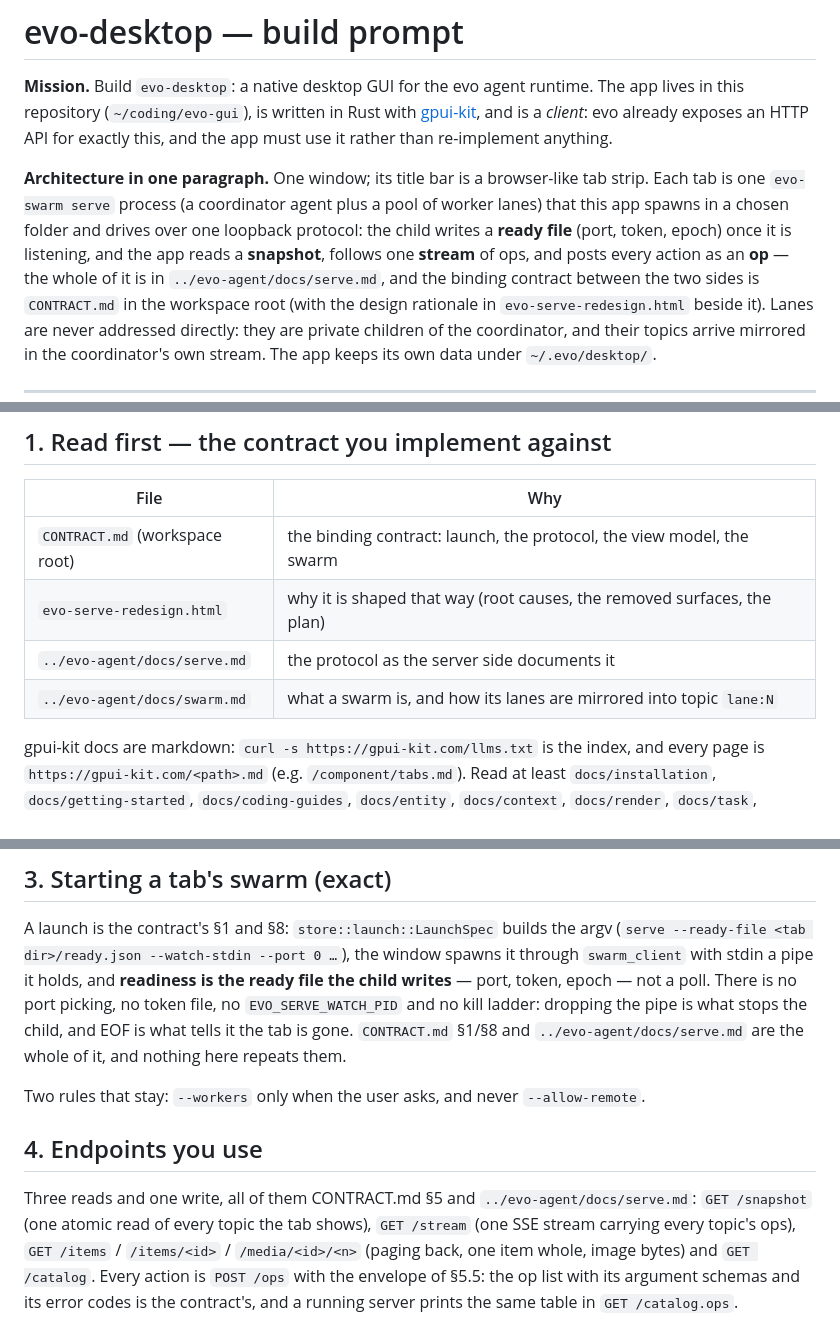
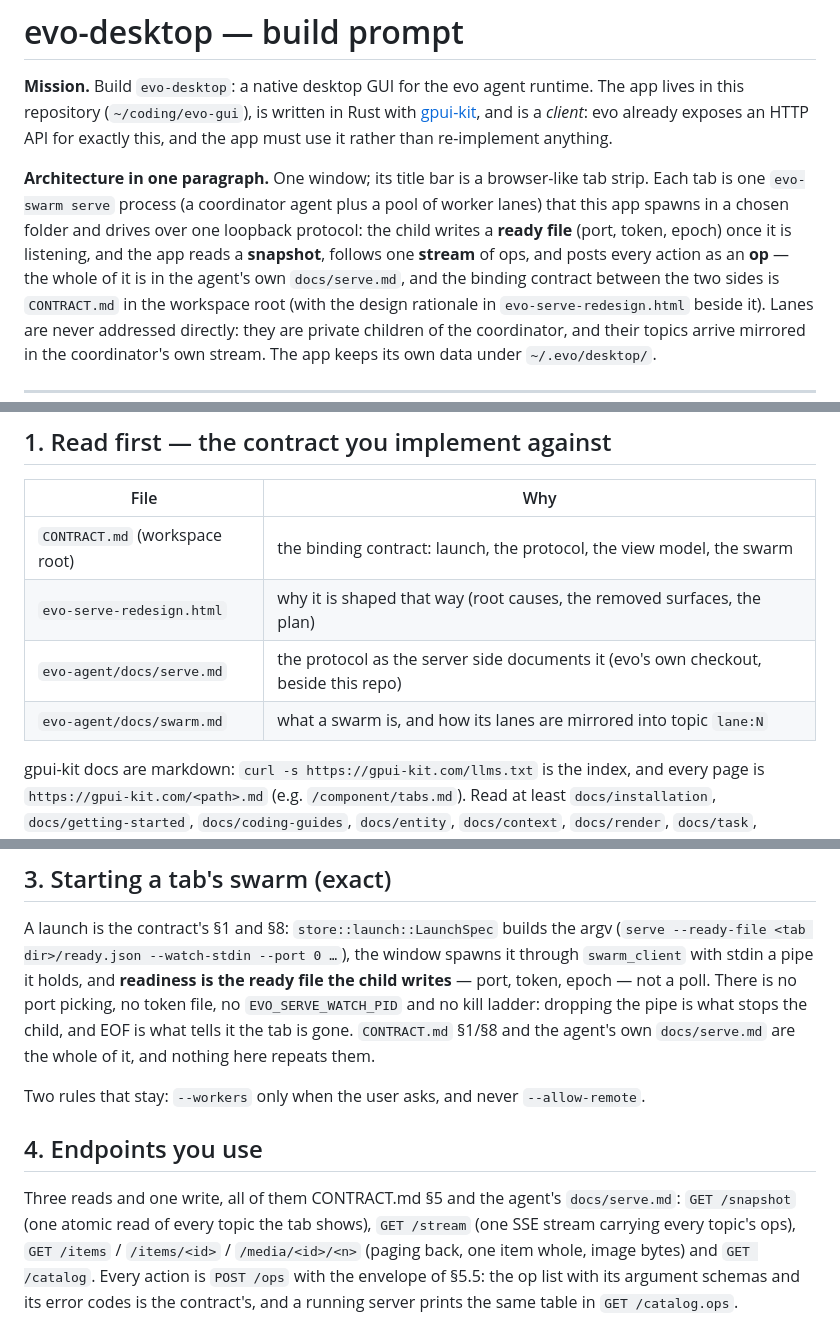
Before and after one commit to rn7s2/evo-gui, a Markdown page: docs/PROMPT.md, 3 parts joined by grey strips. Drawn GitHub-style.

Commit message:
docs: the agent's own docs, named without a path that only held in one layout
`../evo-agent/docs/serve.md` was true when the app sat beside a checkout of evo
and false in a worktree of evo's own repository. The four mentions in PROMPT.md now
say whose documents they are (evo's own), which is what a reader needs and what
stays true wherever the checkout is.

Co-authored-by: EvoAgent <evo@ruiqilei.com>

```diff
--- a/docs/PROMPT.md
+++ b/docs/PROMPT.md
@@ -9,7 +9,8 @@ exactly this, and the app must use it rather than re-implement anything.
 is one `evo-swarm serve` process (a coordinator agent plus a pool of worker lanes) that this app
 spawns in a chosen folder and drives over one loopback protocol: the child writes a **ready file**
 (port, token, epoch) once it is listening, and the app reads a **snapshot**, follows one **stream**
-of ops, and posts every action as an **op** — the whole of it is in `../evo-agent/docs/serve.md`,
+of ops, and posts every action as an **op** — the whole of it is in the agent's own
+`docs/serve.md`,
 and the binding contract between the two sides is `CONTRACT.md` in the workspace root (with the
 design rationale in `evo-serve-redesign.html` beside it). Lanes are never addressed directly: they
 are private children of the coordinator, and their topics arrive mirrored in the coordinator's own
@@ -23,8 +24,8 @@ stream. The app keeps its own data under `~/.evo/desktop/`.
 |---|---|
 | `CONTRACT.md` (workspace root) | the binding contract: launch, the protocol, the view model, the swarm |
 | `evo-serve-redesign.html` | why it is shaped that way (root causes, the removed surfaces, the plan) |
-| `../evo-agent/docs/serve.md` | the protocol as the server side documents it |
-| `../evo-agent/docs/swarm.md` | what a swarm is, and how its lanes are mirrored into topic `lane:N` |
+| `evo-agent/docs/serve.md` | the protocol as the server side documents it (evo's own checkout, beside this repo) |
+| `evo-agent/docs/swarm.md` | what a swarm is, and how its lanes are mirrored into topic `lane:N` |
 
 gpui-kit docs are markdown: `curl -s https://gpui-kit.com/llms.txt` is the index, and every page is
 `https://gpui-kit.com/<path>.md` (e.g. `/component/tabs.md`). Read at least `docs/installation`,
@@ -68,7 +69,7 @@ spawns it through `swarm_client` with stdin a pipe it holds, and **readiness is
 the ready file the child writes** — port, token, epoch — not a poll. There is no
 port picking, no token file, no `EVO_SERVE_WATCH_PID` and no kill ladder:
 dropping the pipe is what stops the child, and EOF is what tells it the tab is
-gone. `CONTRACT.md` §1/§8 and `../evo-agent/docs/serve.md` are the whole of it,
+gone. `CONTRACT.md` §1/§8 and the agent's own `docs/serve.md` are the whole of it,
 and nothing here repeats them.
 
 Two rules that stay: `--workers` only when the user asks, and never
@@ -77,7 +78,7 @@ Two rules that stay: `--workers` only when the user asks, and never
 ## 4. Endpoints you use
 
 Three reads and one write, all of them CONTRACT.md §5 and
-`../evo-agent/docs/serve.md`: `GET /snapshot` (one atomic read of every topic the
+the agent's `docs/serve.md`: `GET /snapshot` (one atomic read of every topic the
 tab shows), `GET /stream` (one SSE stream carrying every topic's ops),
 `GET /items` / `/items/<id>` / `/media/<id>/<n>` (paging back, one item whole,
 image bytes) and `GET /catalog`. Every action is `POST /ops` with the envelope of
```
